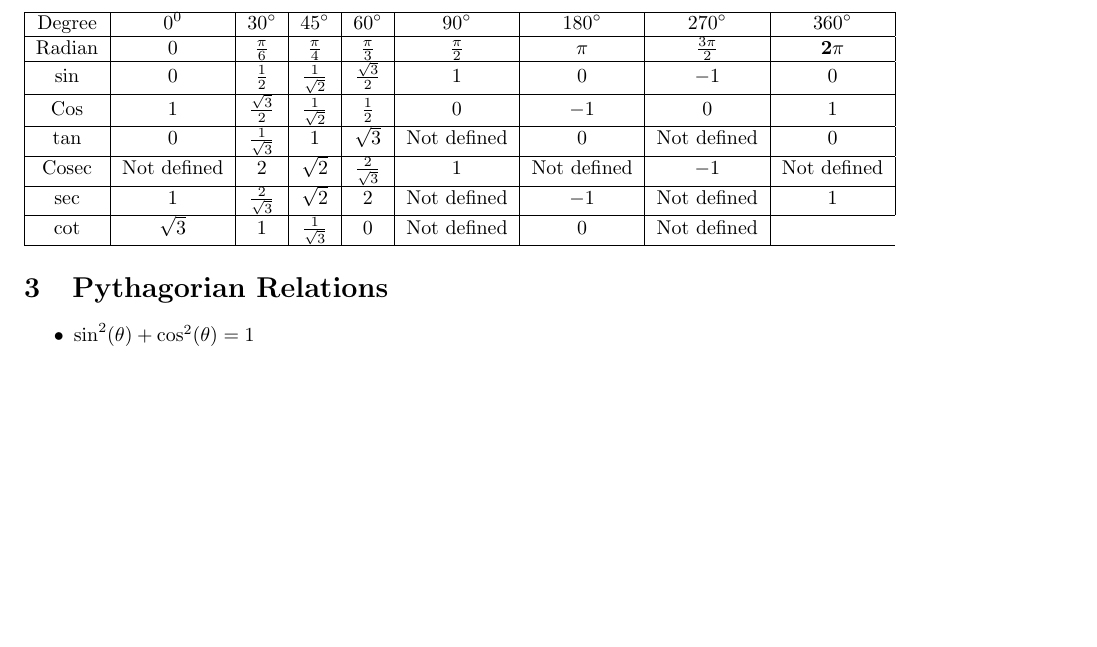
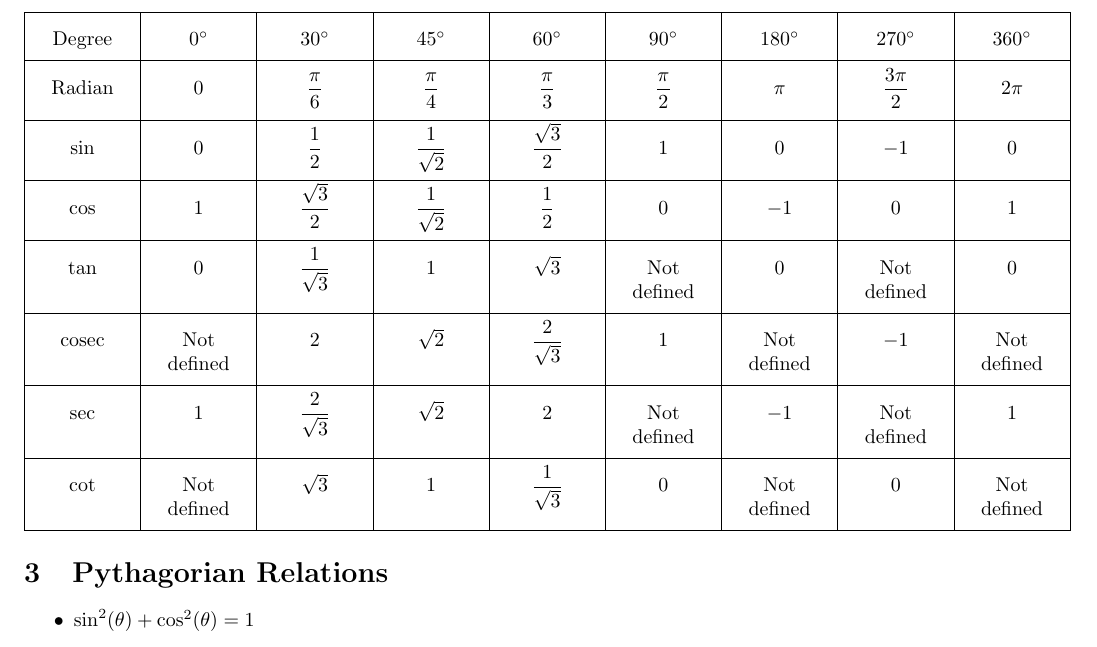
Before and after one commit to roopeshor/tex-works, a LaTeX document (Trig/trig.tex): part of page 1 of 4, cut so that both start at the same text, the shorter picture padded with empty space. Compiled offline with pdfLaTeX.

Commit message:
added table

```diff
--- a/Trig/trig.tex
+++ b/Trig/trig.tex
@@ -1,12 +1,16 @@
 \documentclass{article}
 \usepackage[a4paper, margin=0.5in]{geometry}
 \usepackage{amsmath}
-
+\usepackage{array}
+\usepackage{tabularx}
 \usepackage{amsfonts}
 \usepackage{graphicx}
 \usepackage{tikz}
 
+\setlength{\tabcolsep}{10pt}
+\renewcommand{\arraystretch}{2}
 \title{Trigonometry}
+
 \begin{document}
 \maketitle
 \section{Basic Identities}
@@ -19,18 +23,19 @@
 
 \maketitle
 \section{Trigonometric table}
-\begin{tabular}{|c|c|c|c|c|c|c|c|c|}
-\hline Degree & $0^{0}$ & $30^{\circ}$ & $45^{\circ}$ & $60^{\circ}$ & $90^{\circ}$ & $180^{\circ}$ & $270^{\circ}$ & $360^{\circ}$ \\
-\hline Radian & 0 & $\frac{\pi}{6}$ & $\frac{\pi}{4}$ & $\frac{\pi}{3}$ & $\frac{\pi}{2}$ & $\pi$ & $\frac{3 \pi}{2}$ & $\mathbf{2} \pi$ \\
-\hline sin & 0 & $\frac{1}{2}$ & $\frac{1}{\sqrt{2}}$ & $\frac{\sqrt{3}}{2}$ & 1 & 0 & $-1$ & 0 \\
-\hline Cos & 1 & $\frac{\sqrt{3}}{2}$ & $\frac{1}{\sqrt{2}}$ & $\frac{1}{2}$ & 0 & $-1$ & 0 & 1 \\
-\hline tan & 0 & $\frac{1}{\sqrt{3}}$ & 1 & $\sqrt{3}$ & Not defined & 0 & Not defined & 0 \\
-\hline Cosec & Not defined & 2 & $\sqrt{2}$ & $\frac{2}{\sqrt{3}}$ & 1 & Not defined & $-1$ & Not defined \\
-\hline sec & 1 & $\frac{2}{\sqrt{3}}$ & $\sqrt{2}$ & 2 & Not defined & $-1$ & Not defined & 1 \\
-\hline cot & $\sqrt{3}$ & 1 & $\frac{1}{\sqrt{3}}$ & 0 & Not defined & 0 & Not defined \\
+\begin{tabularx}{1\textwidth} {
+  | *9{>{\centering\arraybackslash}X|}
+}
+\hline Degree & $0^\circ$   & $30^\circ$            & $45^\circ$            & $60^\circ$            & $90^\circ$       & $180^\circ$ & $270^\circ$        & $360^\circ$ \\
+\hline Radian & 0           & $\dfrac{\pi}{6}$      & $\dfrac{\pi}{4}$      & $\dfrac{\pi}{3}$      & $\dfrac{\pi}{2}$ & $\pi$       & $\dfrac{3\pi}{2}$  & $2\pi$ \\[0.2cm]
+\hline sin    & 0           & $\dfrac{1}{2}$        & $\dfrac{1}{\sqrt{2}}$ & $\dfrac{\sqrt{3}}{2}$ & 1                & 0           & $-1$               & 0 \\[0.2cm]
+\hline cos    & 1           & $\dfrac{\sqrt{3}}{2}$ & $\dfrac{1}{\sqrt{2}}$ & $\dfrac{1}{2}$        & 0                & $-1$        & 0                  & 1 \\[0.2cm]
+\hline tan    & 0           & $\dfrac{1}{\sqrt{3}}$ & 1                     & $\sqrt{3}$            & Not defined      & 0           & Not defined        & 0 \\[0.2cm]
+\hline cosec  & Not defined & 2                     & $\sqrt{2}$            & $\dfrac{2}{\sqrt{3}}$ & 1                & Not defined & $-1$               & Not defined \\[0.2cm]
+\hline sec    & 1           & $\dfrac{2}{\sqrt{3}}$ & $\sqrt{2}$            & 2                     & Not defined      & $-1$        & Not defined        & 1 \\[0.2cm]
+\hline cot    & Not defined & $\sqrt{3}$            & 1                     & $\dfrac{1}{\sqrt{3}}$ & 0                & Not defined & 0                  & Not defined \\[0.2cm]
 \hline
-\end{tabular}
-
+\end{tabularx}
 \maketitle
 \section{Pythagorian Relations}
 \begin{itemize}
```
Also changed, not shown: Trig/trig.pdf, 3 other files.
